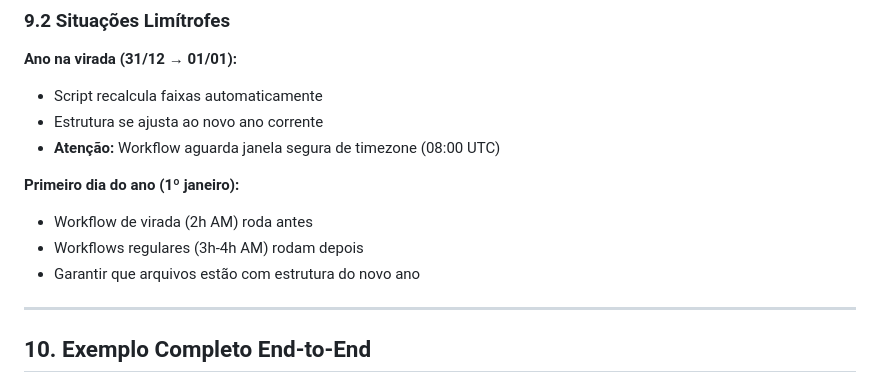
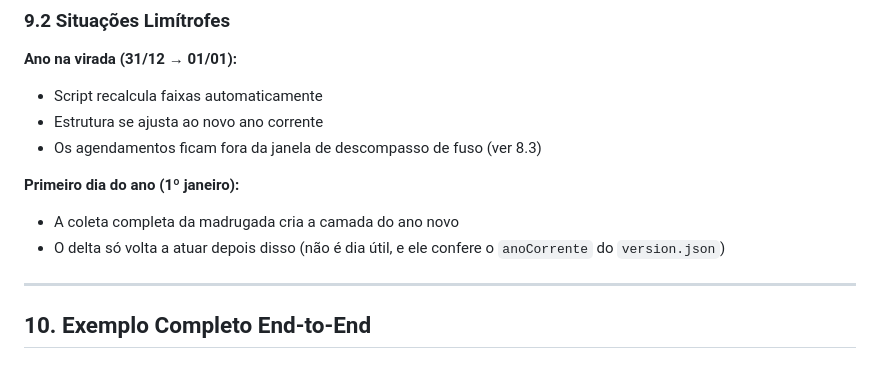
Before and after one commit to prototiposlegisla/pesquisa, a Markdown page: specs/spec-database.md, the part around one of its changes. Rendered like a GitHub page.

```diff
--- a/specs/spec-database.md
+++ b/specs/spec-database.md
@@ -1021,12 +1052,11 @@ Output: [
 **Ano na virada (31/12 → 01/01):**
 - Script recalcula faixas automaticamente
 - Estrutura se ajusta ao novo ano corrente
-- **Atenção:** Workflow aguarda janela segura de timezone (08:00 UTC)
+- Os agendamentos ficam fora da janela de descompasso de fuso (ver 8.3)
 
 **Primeiro dia do ano (1º janeiro):**
-- Workflow de virada (2h AM) roda antes
-- Workflows regulares (3h-4h AM) rodam depois
-- Garantir que arquivos estão com estrutura do novo ano
+- A coleta completa da madrugada cria a camada do ano novo
+- O delta só volta a atuar depois disso (não é dia útil, e ele confere o `anoCorrente` do `version.json`)
 
 ---
 
```
Also changed, not shown: other parts of specs/spec-database.md (+57 -26 lines).
